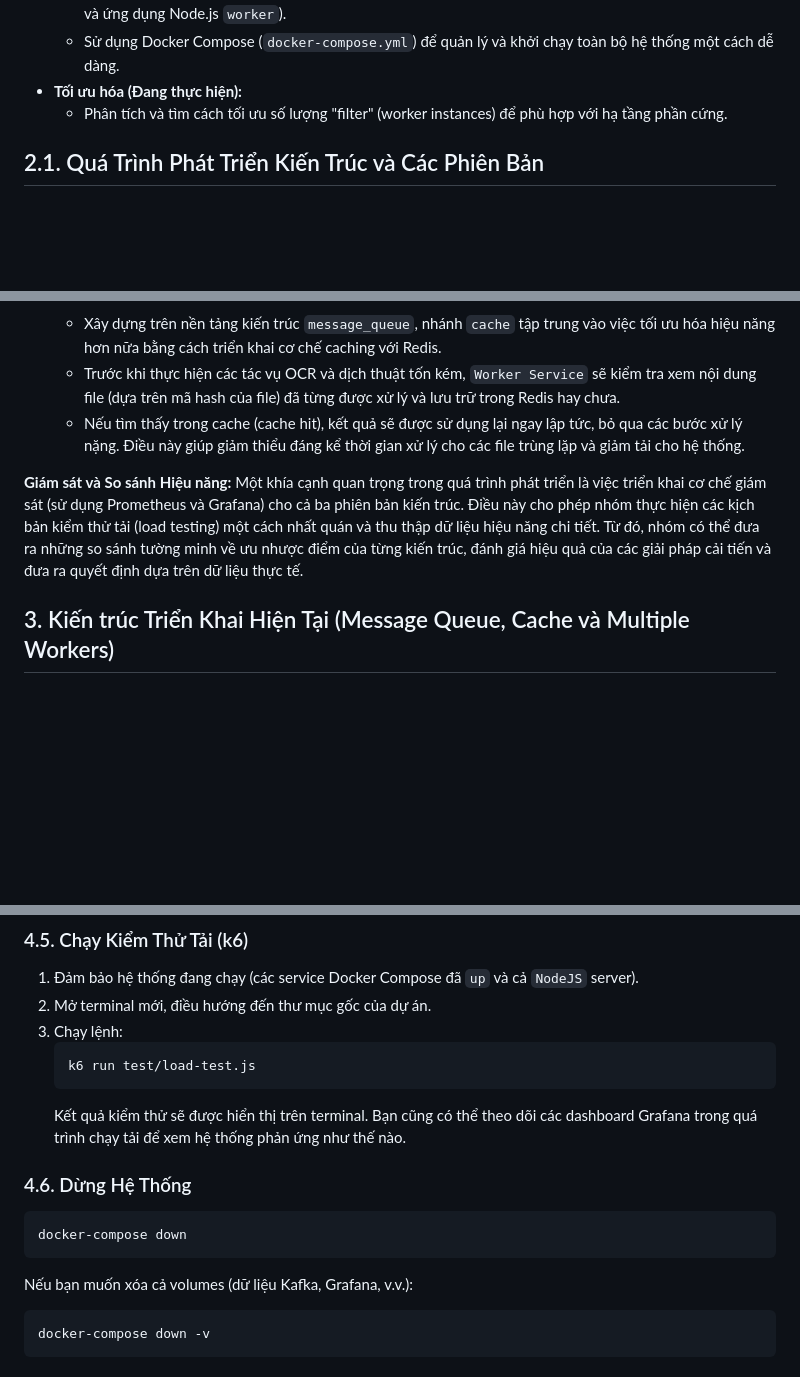
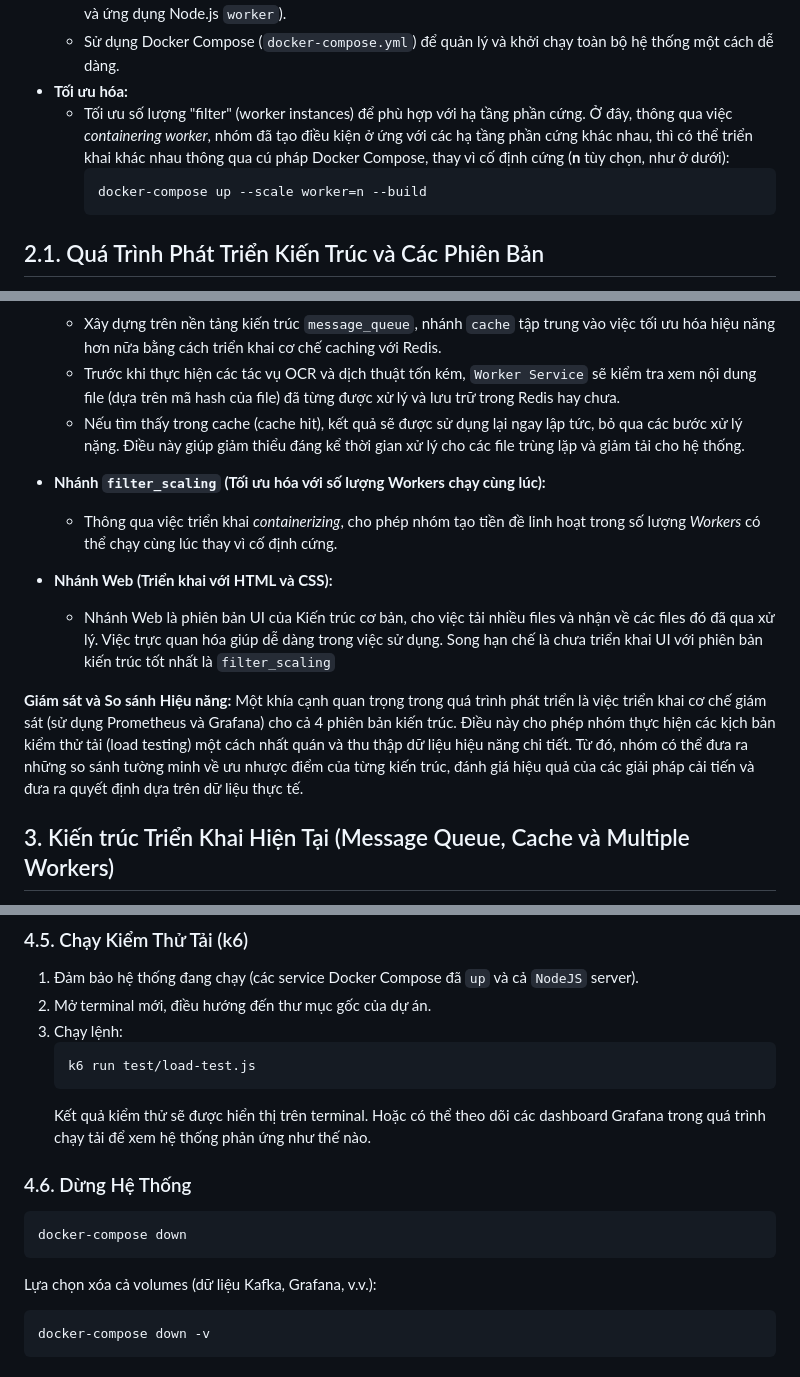
Before and after one commit to thebeo2004/INT3105_SoftwareArchitecture__OCR_System, a Markdown page: README.md, 3 parts joined by grey strips. Drawn GitHub-style; blank space fills up the shorter version.

````diff
--- a/README.md
+++ b/README.md
@@ -35,8 +35,11 @@ Dự án hướng tới xây dựng một hệ thống có khả năng tiếp nh
 *   **Containerization với Docker:**
     *   Docker hóa các thành phần của hệ thống (Kafka, Zookeeper, Control Center, Redis, Prometheus, Grafana, và ứng dụng Node.js `worker`).
     *   Sử dụng Docker Compose (`docker-compose.yml`) để quản lý và khởi chạy toàn bộ hệ thống một cách dễ dàng.
-*   **Tối ưu hóa (Đang thực hiện):**
-    *   Phân tích và tìm cách tối ưu số lượng "filter" (worker instances) để phù hợp với hạ tầng phần cứng.
+*   **Tối ưu hóa:**
+    *   Tối ưu số lượng "filter" (worker instances) để phù hợp với hạ tầng phần cứng. Ở đây, thông qua việc *containering worker*, nhóm đã tạo điều kiện ở ứng với các hạ tầng phần cứng khác nhau, thì có thể triển khai khác nhau thông qua cú pháp Docker Compose, thay vì cố định cứng (**n** tùy chọn, như ở dưới):
+        ```bash
+        docker-compose up --scale worker=n --build
+        ```
 
 ## 2.1. Quá Trình Phát Triển Kiến Trúc và Các Phiên Bản
 
@@ -58,8 +61,14 @@ Dự án được phát triển qua nhiều giai đoạn, với mỗi giai đo
     *   Trước khi thực hiện các tác vụ OCR và dịch thuật tốn kém, `Worker Service` sẽ kiểm tra xem nội dung file (dựa trên mã hash của file) đã từng được xử lý và lưu trữ trong Redis hay chưa.
     *   Nếu tìm thấy trong cache (cache hit), kết quả sẽ được sử dụng lại ngay lập tức, bỏ qua các bước xử lý nặng. Điều này giúp giảm thiểu đáng kể thời gian xử lý cho các file trùng lặp và giảm tải cho hệ thống.
 
+*   **Nhánh `filter_scaling` (Tối ưu hóa với số lượng Workers chạy cùng lúc):**
+    * Thông qua việc triển khai *containerizing*, cho phép nhóm tạo tiền đề linh hoạt trong số lượng *Workers* có thể chạy cùng lúc thay vì cố định cứng.
+
+* **Nhánh Web (Triển khai với HTML và CSS):**
+    * Nhánh Web là phiên bản UI của Kiến trúc cơ bản, cho việc tải nhiều files và nhận về các files đó đã qua xử lý. Việc trực quan hóa giúp dễ dàng trong việc sử dụng. Song hạn chế là chưa triển khai UI với phiên bản kiến trúc tốt nhất là `filter_scaling`
+
 **Giám sát và So sánh Hiệu năng:**
-Một khía cạnh quan trọng trong quá trình phát triển là việc triển khai cơ chế giám sát (sử dụng Prometheus và Grafana) cho cả ba phiên bản kiến trúc. Điều này cho phép nhóm thực hiện các kịch bản kiểm thử tải (load testing) một cách nhất quán và thu thập dữ liệu hiệu năng chi tiết. Từ đó, nhóm có thể đưa ra những so sánh tường minh về ưu nhược điểm của từng kiến trúc, đánh giá hiệu quả của các giải pháp cải tiến và đưa ra quyết định dựa trên dữ liệu thực tế.
+Một khía cạnh quan trọng trong quá trình phát triển là việc triển khai cơ chế giám sát (sử dụng Prometheus và Grafana) cho cả 4 phiên bản kiến trúc. Điều này cho phép nhóm thực hiện các kịch bản kiểm thử tải (load testing) một cách nhất quán và thu thập dữ liệu hiệu năng chi tiết. Từ đó, nhóm có thể đưa ra những so sánh tường minh về ưu nhược điểm của từng kiến trúc, đánh giá hiệu quả của các giải pháp cải tiến và đưa ra quyết định dựa trên dữ liệu thực tế.
 
 ## 3. Kiến trúc Triển Khai Hiện Tại (Message Queue, Cache và Multiple Workers)
 
@@ -150,14 +160,14 @@ Phần dưới đây mô tả chi tiết kiến trúc hệ thống đã được
     ```bash
     k6 run test/load-test.js
     ```
-    Kết quả kiểm thử sẽ được hiển thị trên terminal. Bạn cũng có thể theo dõi các dashboard Grafana trong quá trình chạy tải để xem hệ thống phản ứng như thế nào.
+    Kết quả kiểm thử sẽ được hiển thị trên terminal. Hoặc có thể theo dõi các dashboard Grafana trong quá trình chạy tải để xem hệ thống phản ứng như thế nào.
 
 ### 4.6. Dừng Hệ Thống
 
 ```bash
 docker-compose down
 ```
-Nếu bạn muốn xóa cả volumes (dữ liệu Kafka, Grafana, v.v.):
+Lựa chọn xóa cả volumes (dữ liệu Kafka, Grafana, v.v.):
 ```bash
 docker-compose down -v
 ```
````
Also changed, not shown: other parts of README.md (+2 -1 lines).
